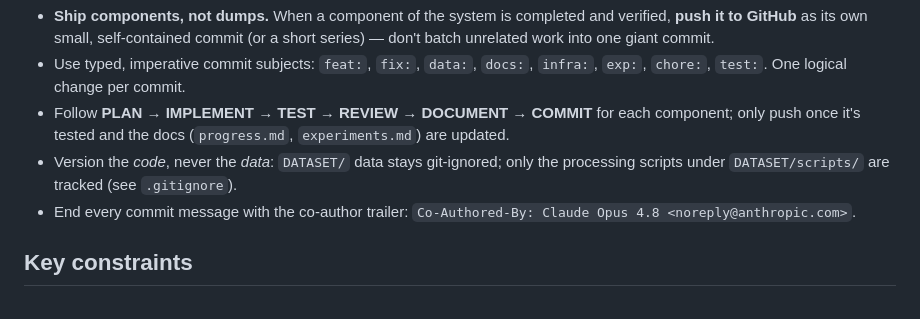
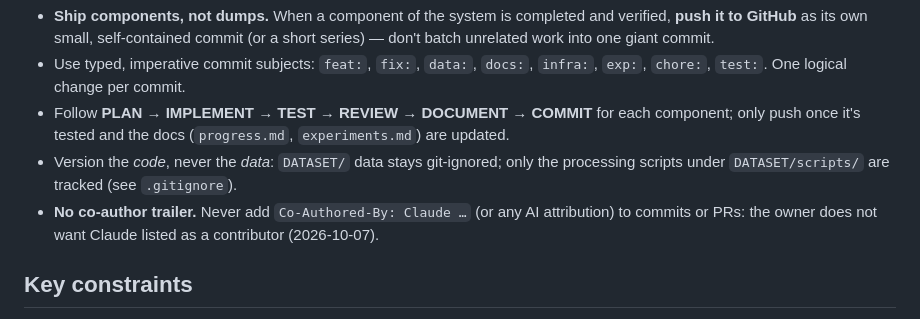
Before and after one commit to madhesh60/depth, a Markdown page: CLAUDE.md, the part around the change. GitHub-like rendering.

Commit message:
docs: stop adding a Claude co-author trailer to commits

```diff
--- a/CLAUDE.md
+++ b/CLAUDE.md
@@ -145,8 +145,8 @@ Repository: **https://github.com/madhesh60/depth.git** (branch `main`).
   push once it's tested and the docs (`progress.md`, `experiments.md`) are updated.
 - Version the *code*, never the *data*: `DATASET/` data stays git-ignored; only the
   processing scripts under `DATASET/scripts/` are tracked (see `.gitignore`).
-- End every commit message with the co-author trailer:
-  `Co-Authored-By: Claude Opus 4.8 <noreply@anthropic.com>`.
+- **No co-author trailer.** Never add `Co-Authored-By: Claude …` (or any AI attribution) to commits or
+  PRs: the owner does not want Claude listed as a contributor (2026-10-07).
 
 ## Key constraints
 
```
